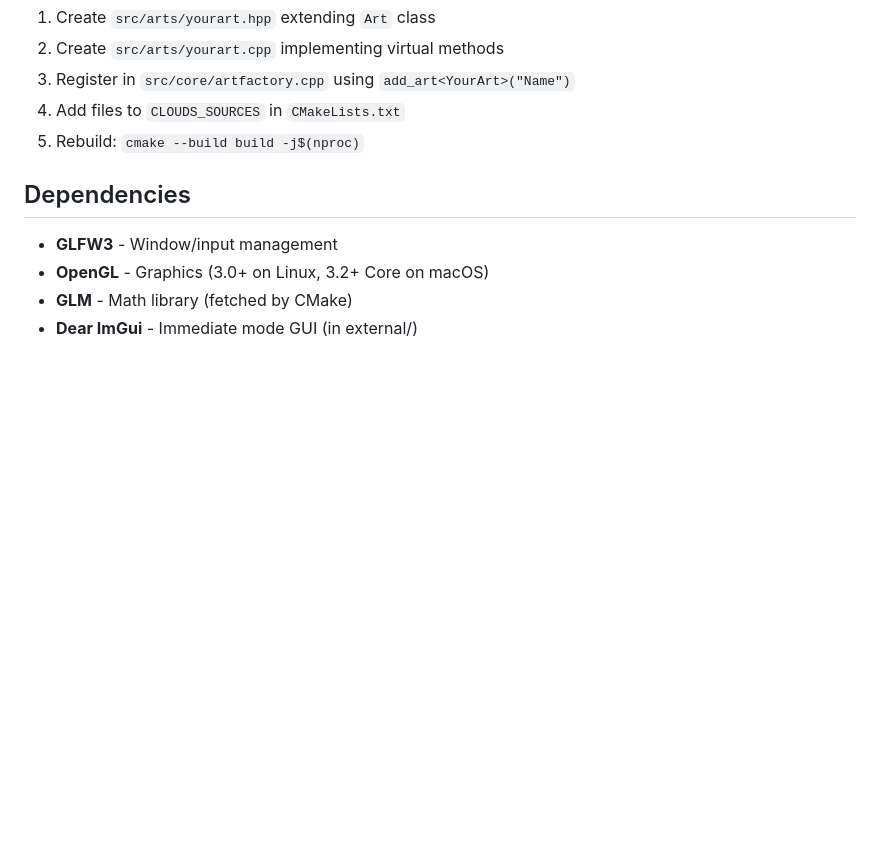
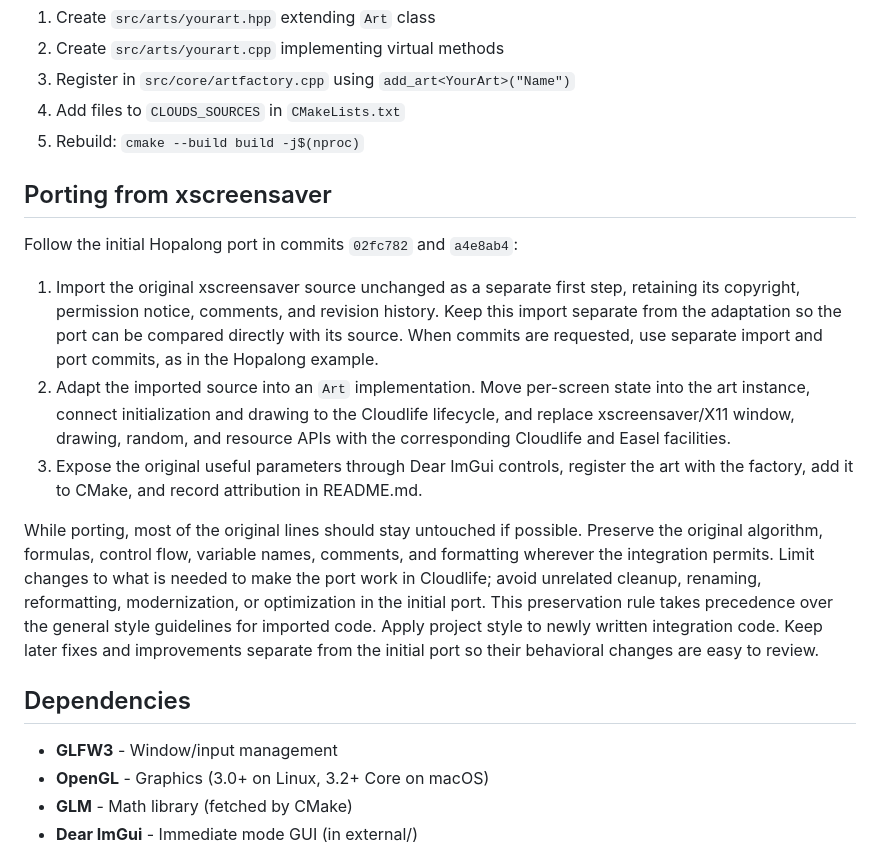
Before and after one commit to yekm/cloudlife, a Markdown page: AGENTS.md, the part around the change. Drawn GitHub-style; blank space fills up the shorter version.

Commit message:
Document xscreensaver porting guidelines

```diff
--- a/AGENTS.md
+++ b/AGENTS.md
@@ -114,6 +114,31 @@ To add a new screensaver:
 4. Add files to `CLOUDS_SOURCES` in `CMakeLists.txt`
 5. Rebuild: `cmake --build build -j$(nproc)`
 
+## Porting from xscreensaver
+
+Follow the initial Hopalong port in commits `02fc782` and `a4e8ab4`:
+
+1. Import the original xscreensaver source unchanged as a separate first step,
+   retaining its copyright, permission notice, comments, and revision history.
+   Keep this import separate from the adaptation so the port can be compared
+   directly with its source. When commits are requested, use separate import
+   and port commits, as in the Hopalong example.
+2. Adapt the imported source into an `Art` implementation. Move per-screen state
+   into the art instance, connect initialization and drawing to the Cloudlife
+   lifecycle, and replace xscreensaver/X11 window, drawing, random, and resource
+   APIs with the corresponding Cloudlife and Easel facilities.
+3. Expose the original useful parameters through Dear ImGui controls, register
+   the art with the factory, add it to CMake, and record attribution in README.md.
+
+While porting, most of the original lines should stay untouched if possible.
+Preserve the original algorithm, formulas, control flow, variable names, comments,
+and formatting wherever the integration permits. Limit changes to what is needed
+to make the port work in Cloudlife; avoid unrelated cleanup, renaming, reformatting,
+modernization, or optimization in the initial port. This preservation rule takes
+precedence over the general style guidelines for imported code. Apply project
+style to newly written integration code. Keep later fixes and improvements
+separate from the initial port so their behavioral changes are easy to review.
+
 ## Dependencies
 
 - **GLFW3** - Window/input management
```
